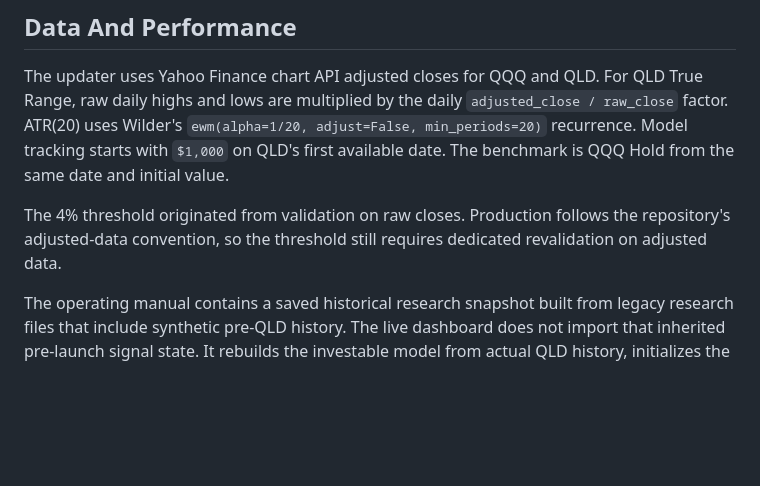
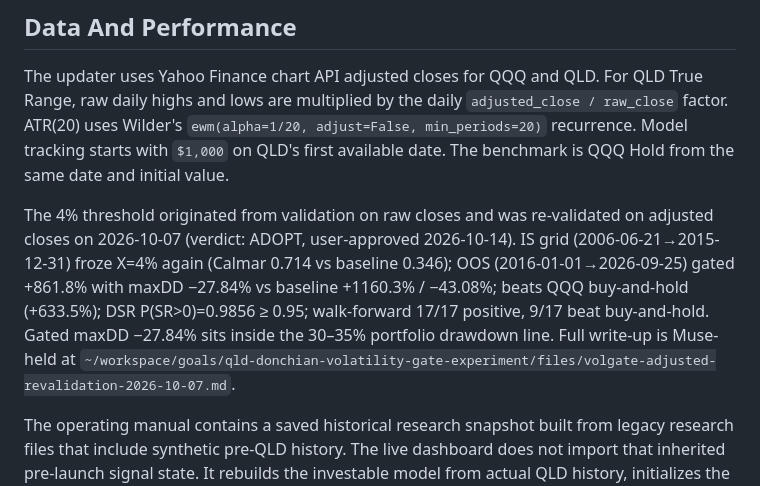
Before and after one commit to AIPeterLab/qqq-qld-signal-desk, a Markdown page: README.md, the part around the change. GitHub-like rendering; blank space fills up the shorter version.

Commit message:
Bless 4% ATR entry-only vol gate: adjusted-close re-validation complete (2026-10-07, ADOPT, user-approved 2026-10-14)

```diff
--- a/README.md
+++ b/README.md
@@ -27,7 +27,7 @@ The volatility gate is entry-only and never forces a QLD exit. There is no DCA,
 
 The updater uses Yahoo Finance chart API adjusted closes for QQQ and QLD. For QLD True Range, raw daily highs and lows are multiplied by the daily `adjusted_close / raw_close` factor. ATR(20) uses Wilder's `ewm(alpha=1/20, adjust=False, min_periods=20)` recurrence. Model tracking starts with `$1,000` on QLD's first available date. The benchmark is QQQ Hold from the same date and initial value.
 
-The 4% threshold originated from validation on raw closes. Production follows the repository's adjusted-data convention, so the threshold still requires dedicated revalidation on adjusted data.
+The 4% threshold originated from validation on raw closes and was re-validated on adjusted closes on 2026-10-07 (verdict: ADOPT, user-approved 2026-10-14). IS grid (2006-06-21→2015-12-31) froze X=4% again (Calmar 0.714 vs baseline 0.346); OOS (2016-01-01→2026-09-25) gated +861.8% with maxDD −27.84% vs baseline +1160.3% / −43.08%; beats QQQ buy-and-hold (+633.5%); DSR P(SR>0)=0.9856 ≥ 0.95; walk-forward 17/17 positive, 9/17 beat buy-and-hold. Gated maxDD −27.84% sits inside the 30–35% portfolio drawdown line. Full write-up is Muse-held at `~/workspace/goals/qld-donchian-volatility-gate-experiment/files/volgate-adjusted-revalidation-2026-10-07.md`.
 
 The operating manual contains a saved historical research snapshot built from legacy research files that include synthetic pre-QLD history. The live dashboard does not import that inherited pre-launch signal state. It rebuilds the investable model from actual QLD history, initializes the Donchian signal at `0`, and waits for 20 completed QLD trading days before allowing the first breakout.
 
```
